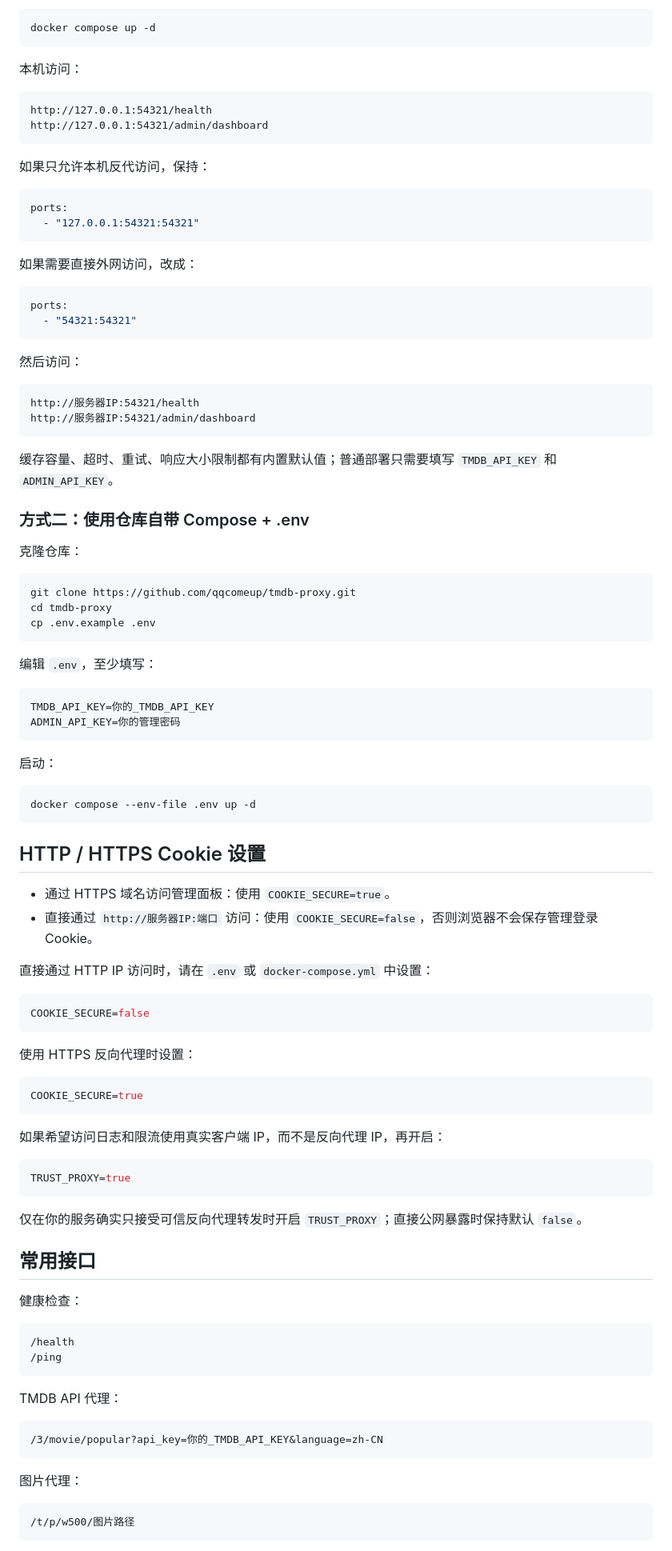
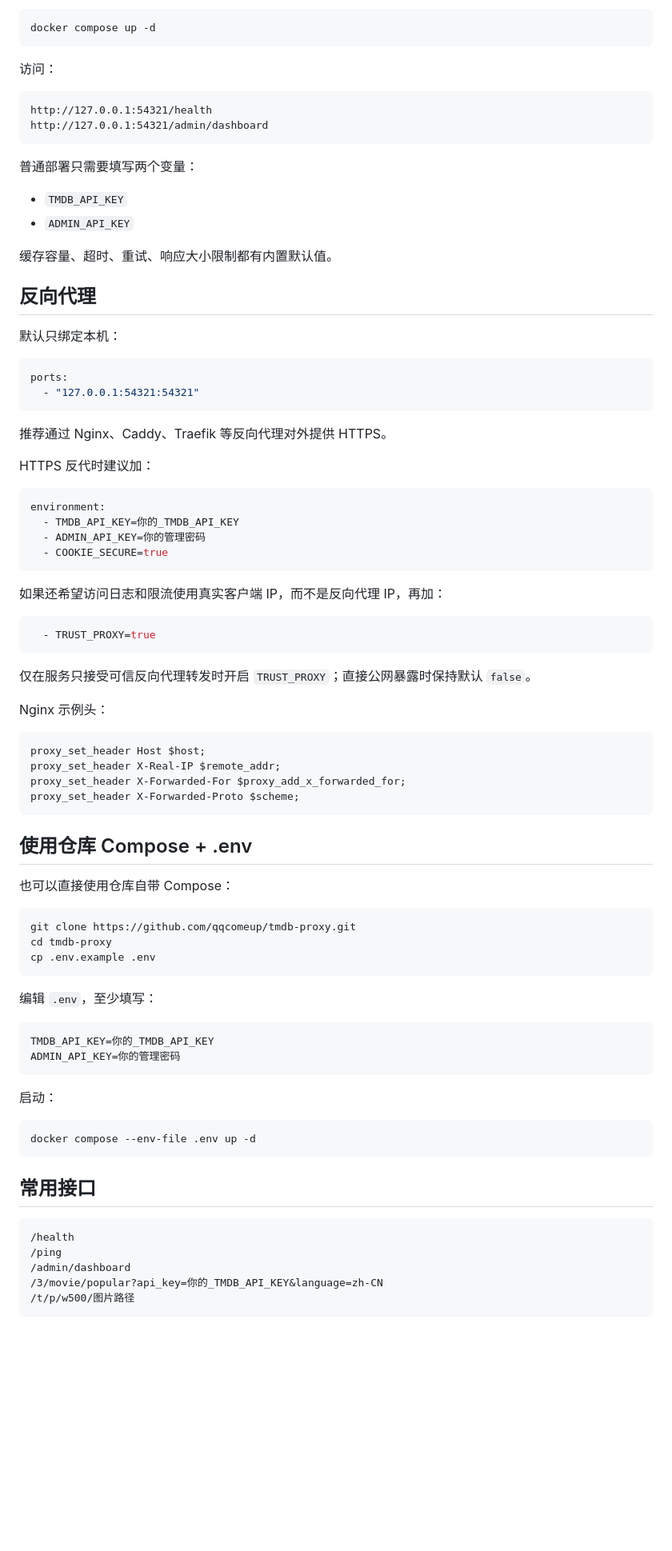
Before and after one commit to qqcomeup/tmdb-proxy, a Markdown page: README.md, the part around one of its changes. Shown at 80% size. Rendered like a GitHub page; blank space fills up the shorter version.

````diff
--- a/README.md
+++ b/README.md
@@ -92,39 +62,60 @@ volumes:
 docker compose up -d
 ```
 
-本机访问：
+访问：
 
 ```text
 http://127.0.0.1:54321/health
 http://127.0.0.1:54321/admin/dashboard
 ```
 
-如果只允许本机反代访问，保持：
+普通部署只需要填写两个变量：
+
+- `TMDB_API_KEY`
+- `ADMIN_API_KEY`
+
+缓存容量、超时、重试、响应大小限制都有内置默认值。
+
+## 反向代理
+
+默认只绑定本机：
 
 ```yaml
 ports:
   - "127.0.0.1:54321:54321"
 ```
 
-如果需要直接外网访问，改成：
+推荐通过 Nginx、Caddy、Traefik 等反向代理对外提供 HTTPS。
+
+HTTPS 反代时建议加：
 
 ```yaml
-ports:
-  - "54321:54321"
+environment:
+  - TMDB_API_KEY=你的_TMDB_API_KEY
+  - ADMIN_API_KEY=你的管理密码
+  - COOKIE_SECURE=true
 ```
 
-然后访问：
+如果还希望访问日志和限流使用真实客户端 IP，而不是反向代理 IP，再加：
 
-```text
-http://服务器IP:54321/health
-http://服务器IP:54321/admin/dashboard
+```yaml
+  - TRUST_PROXY=true
 ```
 
-缓存容量、超时、重试、响应大小限制都有内置默认值；普通部署只需要填写 `TMDB_API_KEY` 和 `ADMIN_API_KEY`。
+仅在服务只接受可信反向代理转发时开启 `TRUST_PROXY`；直接公网暴露时保持默认 `false`。
 
-### 方式二：使用仓库自带 Compose + .env
+Nginx 示例头：
 
-克隆仓库：
+```nginx
+proxy_set_header Host $host;
+proxy_set_header X-Real-IP $remote_addr;
+proxy_set_header X-Forwarded-For $proxy_add_x_forwarded_for;
+proxy_set_header X-Forwarded-Proto $scheme;
+```
+
+## 使用仓库 Compose + .env
+
+也可以直接使用仓库自带 Compose：
 
 ```bash
 git clone https://github.com/qqcomeup/tmdb-proxy.git
@@ -145,49 +136,13 @@ ADMIN_API_KEY=你的管理密码
 docker compose --env-file .env up -d
 ```
 
-## HTTP / HTTPS Cookie 设置
-
-- 通过 HTTPS 域名访问管理面板：使用 `COOKIE_SECURE=true`。
-- 直接通过 `http://服务器IP:端口` 访问：使用 `COOKIE_SECURE=false`，否则浏览器不会保存管理登录 Cookie。
-
-直接通过 HTTP IP 访问时，请在 `.env` 或 `docker-compose.yml` 中设置：
-
-```env
-COOKIE_SECURE=false
-```
-
-使用 HTTPS 反向代理时设置：
-
-```env
-COOKIE_SECURE=true
-```
-
-如果希望访问日志和限流使用真实客户端 IP，而不是反向代理 IP，再开启：
-
-```env
-TRUST_PROXY=true
-```
-
-仅在你的服务确实只接受可信反向代理转发时开启 `TRUST_PROXY`；直接公网暴露时保持默认 `false`。
-
 ## 常用接口
-
-健康检查：
 
 ```text
 /health
 /ping
-```
-
-TMDB API 代理：
-
-```text
+/admin/dashboard
 /3/movie/popular?api_key=你的_TMDB_API_KEY&language=zh-CN
-```
-
-图片代理：
-
-```text
 /t/p/w500/图片路径
 ```
 
````
Also changed, not shown: other parts of README.md (+32 -102 lines).
